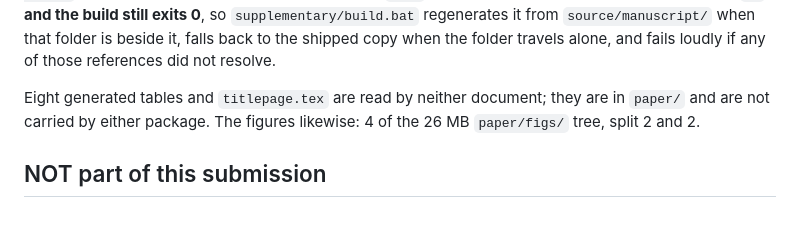
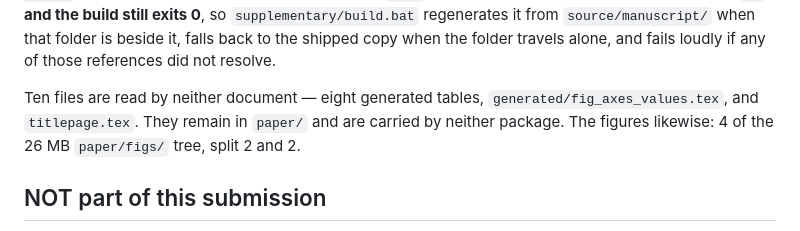
Before and after one commit to mabo1215/PPEDCRF, a Markdown page: submit/00_MANIFEST.md, the part around the change. Drawn GitHub-style.

Commit message:
Count the unreferenced files instead of rounding them to the tables
Nine files under generated/ are read by neither document, not eight: the eight
tables plus fig_axes_values.tex, which is a values file rather than a table and
had been folded into the wrong count.

Co-Authored-By: Claude Opus 5 (1M context) <noreply@anthropic.com>
Claude-Session: https://claude.ai/code/session_018SoE8y18igoWbme5C9hDgZ

```diff
--- a/submit/00_MANIFEST.md
+++ b/submit/00_MANIFEST.md
@@ -40,8 +40,9 @@ exits 0**, so `supplementary/build.bat` regenerates it from
 copy when the folder travels alone, and fails loudly if any of those references
 did not resolve.
 
-Eight generated tables and `titlepage.tex` are read by neither document; they
-are in `paper/` and are not carried by either package. The figures likewise:
+Ten files are read by neither document — eight generated tables,
+`generated/fig_axes_values.tex`, and `titlepage.tex`. They remain in `paper/`
+and are carried by neither package. The figures likewise:
 4 of the 26 MB `paper/figs/` tree, split 2 and 2.
 
 ## NOT part of this submission
```
